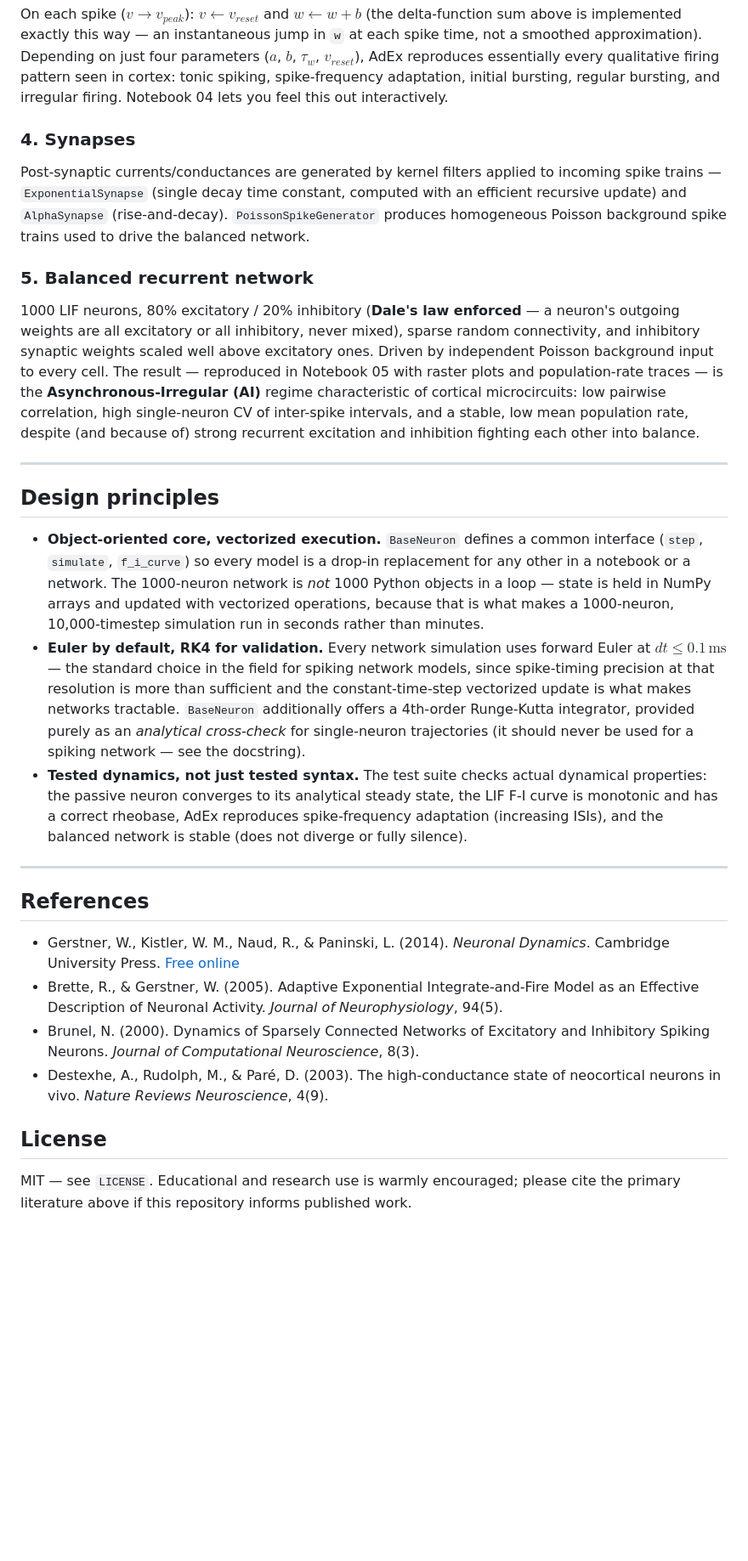
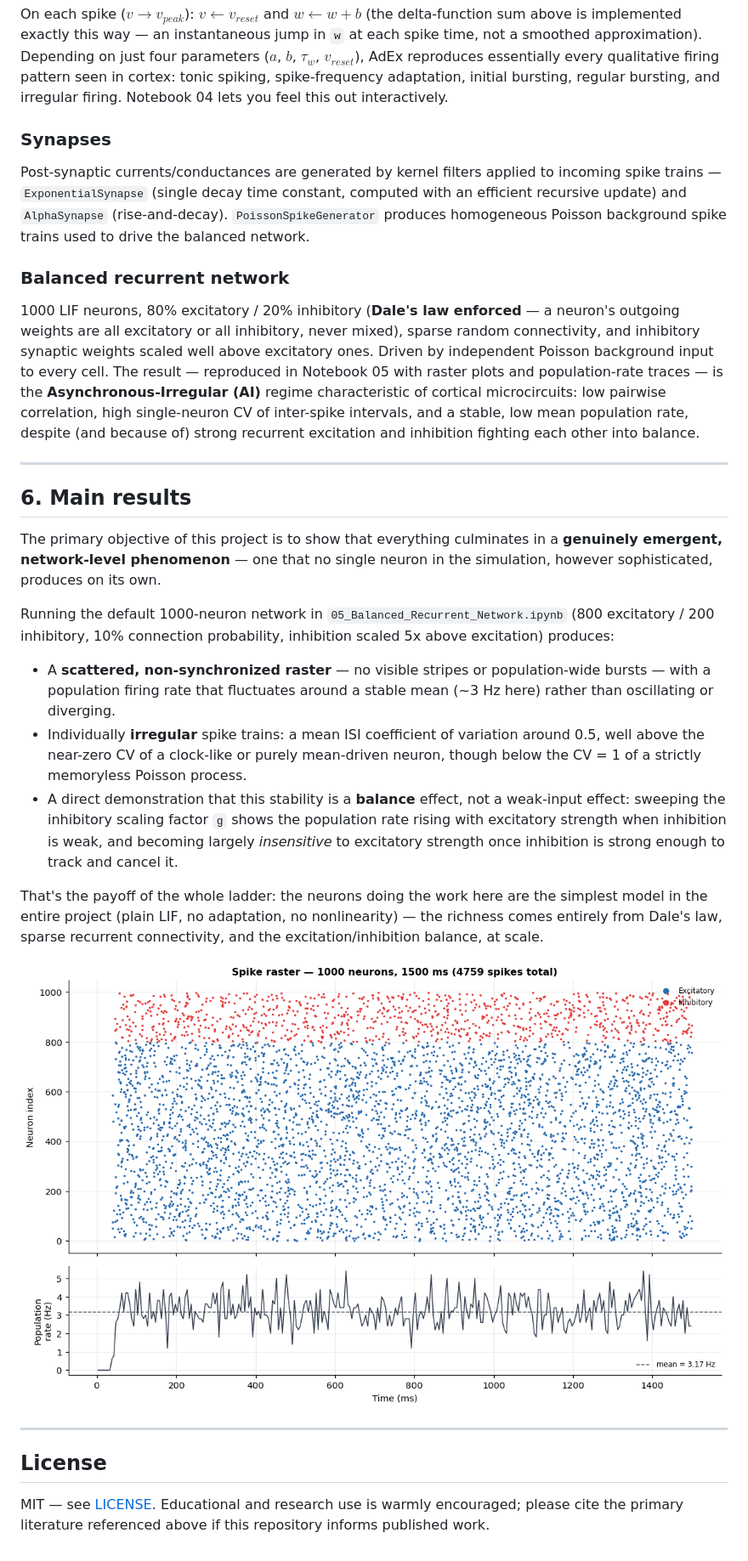
Before and after one commit to alitkbbl/Neuro-AI-Foundations, a Markdown page: README.md, the part around one of its changes. Shown at 85% size. Drawn GitHub-style; pictures changed too: assets/balanced_network_result.png (added); blank space fills up the shorter version.

```diff
--- a/README.md
+++ b/README.md
@@ -116,31 +129,36 @@ $$\tau_w \frac{dw}{dt} = a(v - v_{rest}) - w + b\,\tau_w \sum_f \delta(t - t^f)$
 
 On each spike ($v \to v_{peak}$): $v \leftarrow v_{reset}$ and $w \leftarrow w + b$ (the delta-function sum above is implemented exactly this way — an instantaneous jump in `w` at each spike time, not a smoothed approximation). Depending on just four parameters ($a$, $b$, $\tau_w$, $v_{reset}$), AdEx reproduces essentially every qualitative firing pattern seen in cortex: tonic spiking, spike-frequency adaptation, initial bursting, regular bursting, and irregular firing. Notebook 04 lets you feel this out interactively.
 
-### 4. Synapses
+### Synapses
 
 Post-synaptic currents/conductances are generated by kernel filters applied to incoming spike trains — `ExponentialSynapse` (single decay time constant, computed with an efficient recursive update) and `AlphaSynapse` (rise-and-decay). `PoissonSpikeGenerator` produces homogeneous Poisson background spike trains used to drive the balanced network.
 
-### 5. Balanced recurrent network
+### Balanced recurrent network
 
 1000 LIF neurons, 80% excitatory / 20% inhibitory (**Dale's law enforced** — a neuron's outgoing weights are all excitatory or all inhibitory, never mixed), sparse random connectivity, and inhibitory synaptic weights scaled well above excitatory ones. Driven by independent Poisson background input to every cell. The result — reproduced in Notebook 05 with raster plots and population-rate traces — is the **Asynchronous-Irregular (AI)** regime characteristic of cortical microcircuits: low pairwise correlation, high single-neuron CV of inter-spike intervals, and a stable, low mean population rate, despite (and because of) strong recurrent excitation and inhibition fighting each other into balance.
 
 ---
 
-## Design principles
+## 6. Main results
 
-- **Object-oriented core, vectorized execution.** `BaseNeuron` defines a common interface (`step`, `simulate`, `f_i_curve`) so every model is a drop-in replacement for any other in a notebook or a network. The 1000-neuron network is *not* 1000 Python objects in a loop — state is held in NumPy arrays and updated with vectorized operations, because that is what makes a 1000-neuron, 10,000-timestep simulation run in seconds rather than minutes.
-- **Euler by default, RK4 for validation.** Every network simulation uses forward Euler at $dt \leq 0.1\,\text{ms}$ — the standard choice in the field for spiking network models, since spike-timing precision at that resolution is more than sufficient and the constant-time-step vectorized update is what makes networks tractable. `BaseNeuron` additionally offers a 4th-order Runge-Kutta integrator, provided purely as an *analytical cross-check* for single-neuron trajectories (it should never be used for a spiking network — see the docstring).
-- **Tested dynamics, not just tested syntax.** The test suite checks actual dynamical properties: the passive neuron converges to its analytical steady state, the LIF F-I curve is monotonic and has a correct rheobase, AdEx reproduces spike-frequency adaptation (increasing ISIs), and the balanced network is stable (does not diverge or fully silence).
+The primary objective of this project is to show that everything culminates in a **genuinely emergent, network-level phenomenon** — one that no single neuron in the simulation, however sophisticated, produces on its own.
+
+Running the default 1000-neuron network in `05_Balanced_Recurrent_Network.ipynb` (800 excitatory / 200 inhibitory, 10% connection probability, inhibition scaled 5x above excitation) produces:
+
+- A **scattered, non-synchronized raster** — no visible stripes or population-wide bursts — with a population firing rate that fluctuates around a stable mean (~3 Hz here) rather than oscillating or diverging.
+- Individually **irregular** spike trains: a mean ISI coefficient of variation around 0.5, well above the near-zero CV of a clock-like or purely mean-driven neuron, though below the CV = 1 of a strictly memoryless Poisson process.
+- A direct demonstration that this stability is a **balance** effect, not a weak-input effect: sweeping the inhibitory scaling factor `g` shows the population rate rising with excitatory strength when inhibition is weak, and becoming largely *insensitive* to excitatory strength once inhibition is strong enough to track and cancel it.
+
+That's the payoff of the whole ladder: the neurons doing the work here are the simplest model in the entire project (plain LIF, no adaptation, no nonlinearity) — the richness comes entirely from Dale's law, sparse recurrent connectivity, and the excitation/inhibition balance, at scale.
+
+<!-- 📊 Paste your chart from 05_Balanced_Recurrent_Network.ipynb below.
+     Save the exported image to assets/ (e.g. assets/balanced_network_result.png)
+     and update the path in the line below. -->
+
+![Balanced network raster and population rate](assets/balanced_network_result.png)
 
 ---
 
-## References
-
-- Gerstner, W., Kistler, W. M., Naud, R., & Paninski, L. (2014). *Neuronal Dynamics*. Cambridge University Press. [Free online](https://neuronaldynamics.epfl.ch/)
-- Brette, R., & Gerstner, W. (2005). Adaptive Exponential Integrate-and-Fire Model as an Effective Description of Neuronal Activity. *Journal of Neurophysiology*, 94(5).
-- Brunel, N. (2000). Dynamics of Sparsely Connected Networks of Excitatory and Inhibitory Spiking Neurons. *Journal of Computational Neuroscience*, 8(3).
-- Destexhe, A., Rudolph, M., & Paré, D. (2003). The high-conductance state of neocortical neurons in vivo. *Nature Reviews Neuroscience*, 4(9).
-
 ## License
 
-MIT — see `LICENSE`. Educational and research use is warmly encouraged; please cite the primary literature above if this repository informs published work.
+MIT — see [LICENSE](LICENSE). Educational and research use is warmly encouraged; please cite the primary literature referenced above if this repository informs published work.
```
Also changed, not shown: other parts of README.md (+40 -27 lines), 5 other files.
